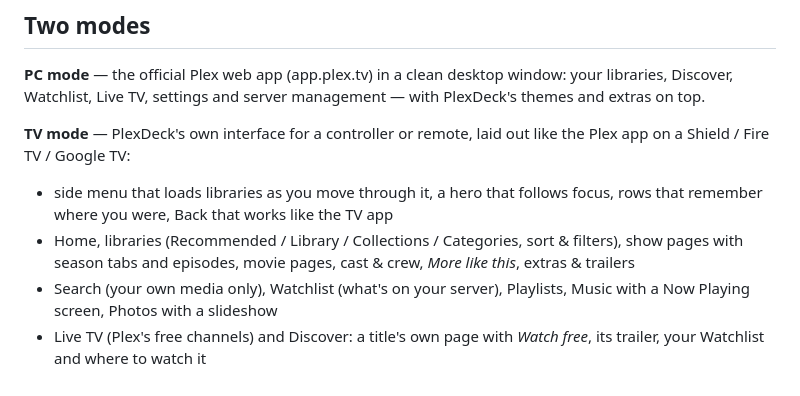
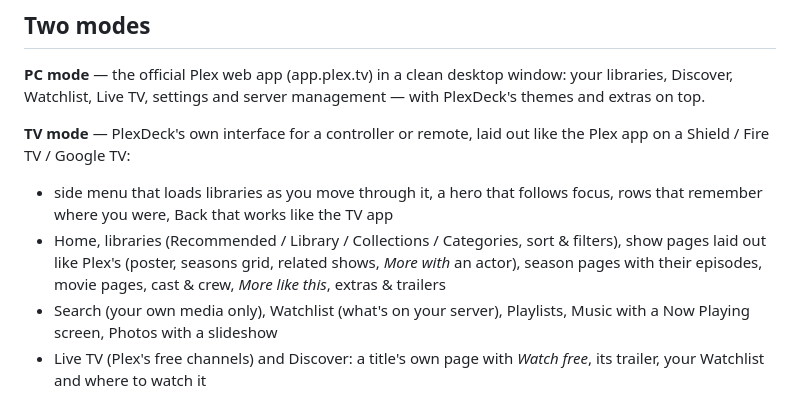
Before and after one commit to Farathim89/plexdeck, a Markdown page: README.md, the part around the change. GitHub-like rendering.

Commit message:
README: TV mode's show page like Plex's
Co-Authored-By: Claude Opus 5.5 <noreply@anthropic.com>

```diff
--- a/README.md
+++ b/README.md
@@ -31,8 +31,8 @@ Plex app on a Shield / Fire TV / Google TV:
 - side menu that loads libraries as you move through it, a hero that follows focus,
   rows that remember where you were, Back that works like the TV app
 - Home, libraries (Recommended / Library / Collections / Categories, sort & filters),
-  show pages with season tabs and episodes, movie pages, cast & crew, *More like this*,
-  extras & trailers
+  show pages laid out like Plex's (poster, seasons grid, related shows, *More with* an actor),
+  season pages with their episodes, movie pages, cast & crew, *More like this*, extras & trailers
 - Search (your own media only), Watchlist (what's on your server), Playlists,
   Music with a Now Playing screen, Photos with a slideshow
 - Live TV (Plex's free channels) and Discover: a title's own page with *Watch free*,
```
